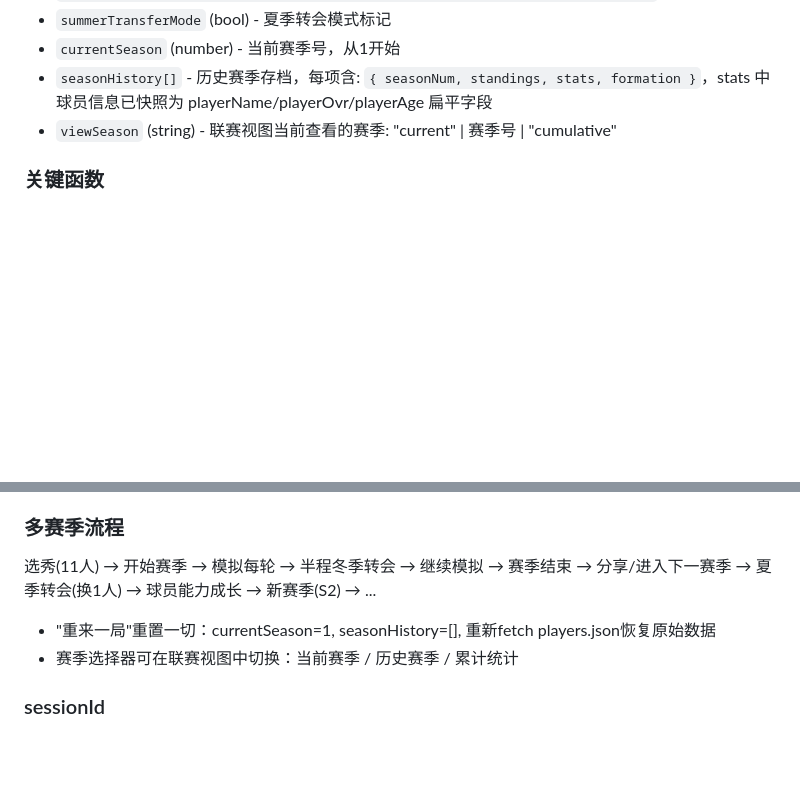
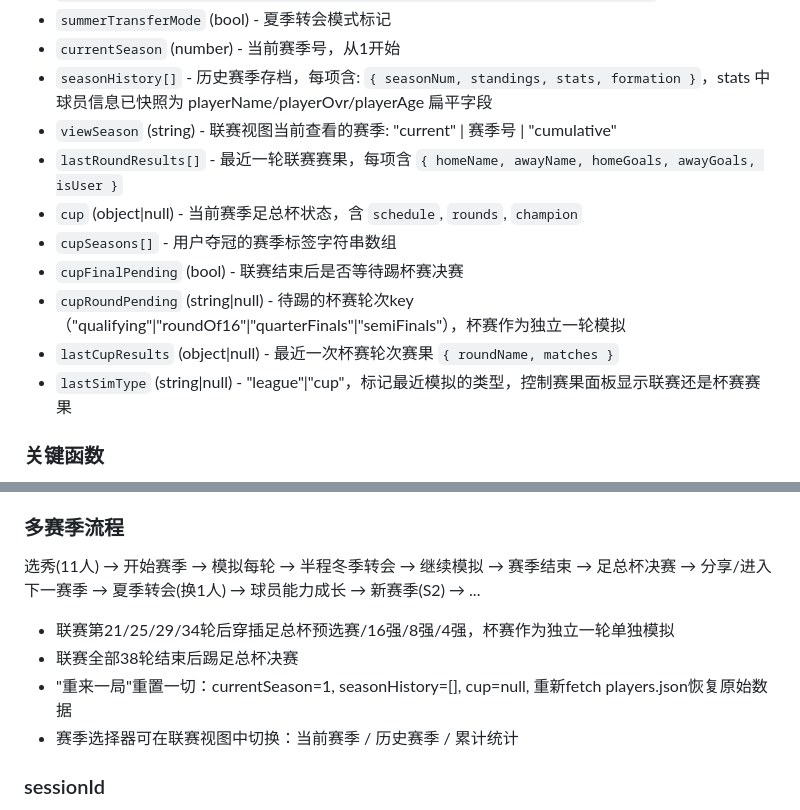
Before and after one commit to chamtail/football_draft, a Markdown page: AGENTS.md, 2 parts joined by grey strips. GitHub-like rendering; blank space fills up the shorter version.

Commit message:
docs: AGENTS.md 补充足总杯系统业务逻辑
新增杯赛数据结构、常量定义、轮次流程、预选赛/常规轮次/点球/决赛逻辑、
赛果展示、数据序列化、重置规则等完整文档

```diff
--- a/AGENTS.md
+++ b/AGENTS.md
@@ -43,6 +43,13 @@ node server.js
 - `currentSeason` (number) - 当前赛季号，从1开始
 - `seasonHistory[]` - 历史赛季存档，每项含: `{ seasonNum, standings, stats, formation }`，stats 中球员信息已快照为 playerName/playerOvr/playerAge 扁平字段
 - `viewSeason` (string) - 联赛视图当前查看的赛季: "current" | 赛季号 | "cumulative"
+- `lastRoundResults[]` - 最近一轮联赛赛果，每项含 `{ homeName, awayName, homeGoals, awayGoals, isUser }`
+- `cup` (object|null) - 当前赛季足总杯状态，含 `schedule`, `rounds`, `champion`
+- `cupSeasons[]` - 用户夺冠的赛季标签字符串数组
+- `cupFinalPending` (bool) - 联赛结束后是否等待踢杯赛决赛
+- `cupRoundPending` (string|null) - 待踢的杯赛轮次key（"qualifying"|"roundOf16"|"quarterFinals"|"semiFinals"），杯赛作为独立一轮模拟
+- `lastCupResults` (object|null) - 最近一次杯赛轮次赛果 `{ roundName, matches }`
+- `lastSimType` (string|null) - "league"|"cup"，标记最近模拟的类型，控制赛果面板显示联赛还是杯赛赛果
 
 ### 关键函数
 - `buildPlayerStatsHtml(stats)` - 生成个人数据表格HTML，接受可选的历史数据参数；使用 getName/getOvr/getAge helper 兼容实时和历史数据；只显示出场过的球员
@@ -79,8 +137,10 @@ node server.js
 - `attackWeights / assistWeights` 按位置分配进球/助攻权重
 
 ### 多赛季流程
-选秀(11人) → 开始赛季 → 模拟每轮 → 半程冬季转会 → 继续模拟 → 赛季结束 → 分享/进入下一赛季 → 夏季转会(换1人) → 球员能力成长 → 新赛季(S2) → ...
-- "重来一局"重置一切：currentSeason=1, seasonHistory=[], 重新fetch players.json恢复原始数据
+选秀(11人) → 开始赛季 → 模拟每轮 → 半程冬季转会 → 继续模拟 → 赛季结束 → 足总杯决赛 → 分享/进入下一赛季 → 夏季转会(换1人) → 球员能力成长 → 新赛季(S2) → ...
+- 联赛第21/25/29/34轮后穿插足总杯预选赛/16强/8强/4强，杯赛作为独立一轮单独模拟
+- 联赛全部38轮结束后踢足总杯决赛
+- "重来一局"重置一切：currentSeason=1, seasonHistory=[], cup=null, 重新fetch players.json恢复原始数据
 - 赛季选择器可在联赛视图中切换：当前赛季 / 历史赛季 / 累计统计
 
 ### sessionId
```
Also changed, not shown: other parts of AGENTS.md (+51 -0 lines).
